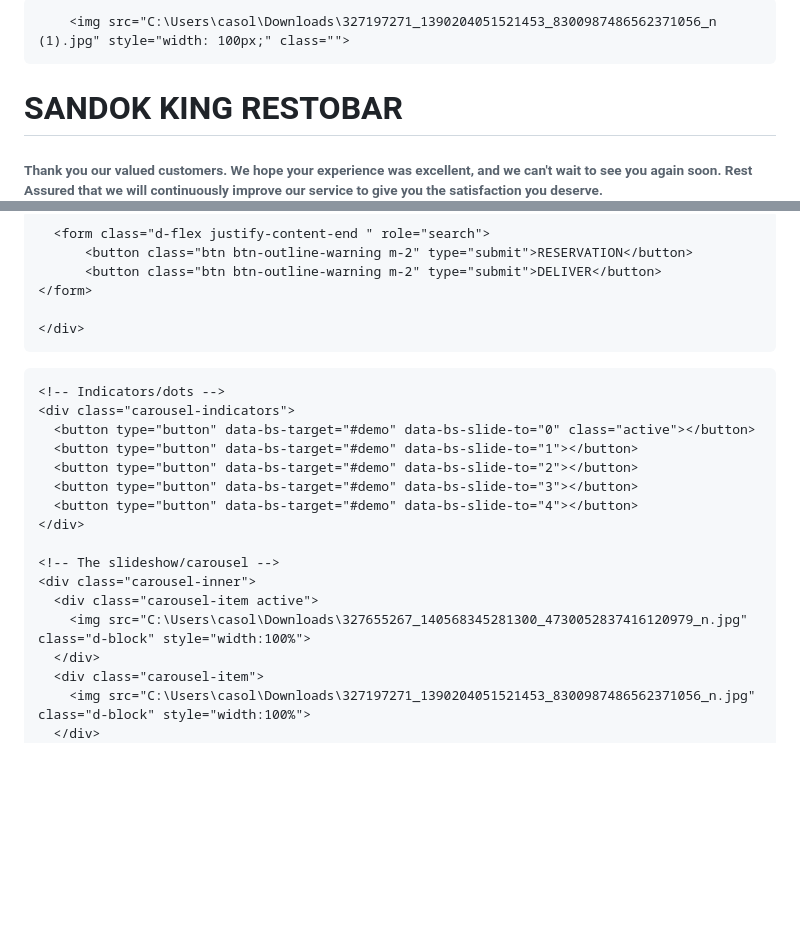
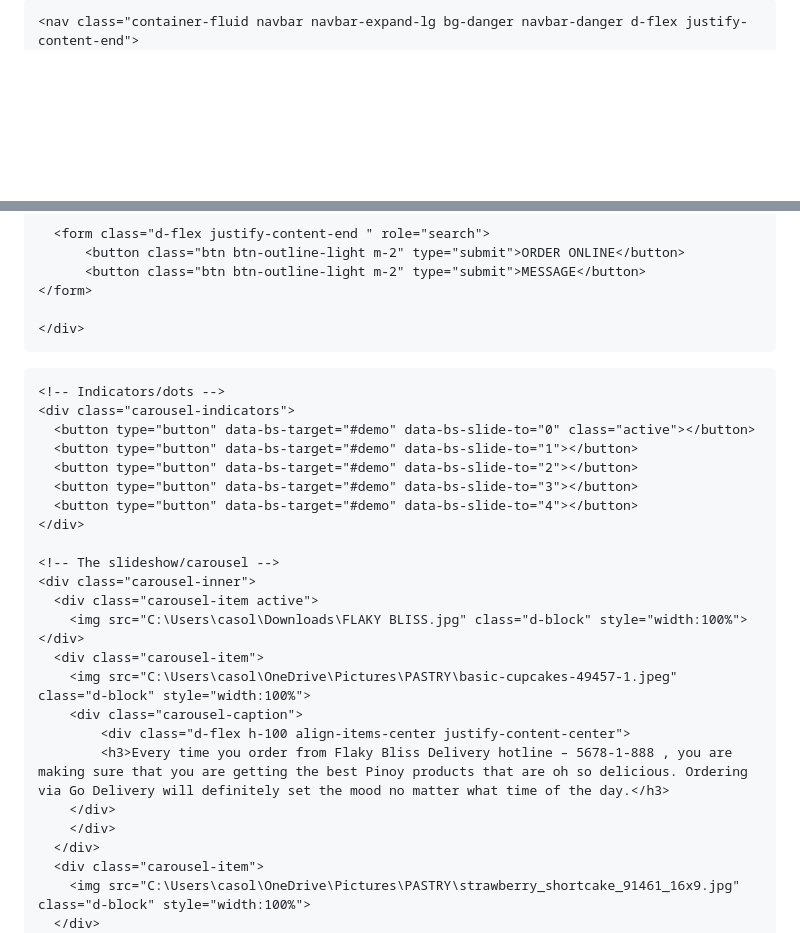
Before and after one commit to kythria/kythria, a Markdown page: README.md, 2 parts joined by grey strips. Drawn GitHub-style; blank space fills up the shorter version.

```diff
--- a/README.md
+++ b/README.md
@@ -1,7 +1,7 @@
 <!DOCTYPE html>
 <html lang="en">
 <head>
-  <title>Bootstrap 5 Example</title>
+  <title>FLAKY BLISS</title>
   <meta charset="utf-8">
   <meta name="viewport" content="width=device-width, initial-scale=1">
   <link href="https://cdn.jsdelivr.net/npm/bootstrap@5.2.3/dist/css/bootstrap.min.css" rel="stylesheet">
@@ -9,14 +9,7 @@
 </head>
 <body>
 
-<div class="container-fluid p-5 bg-dark text-white text-center">
-
-        <img src="C:\Users\casol\Downloads\327197271_1390204051521453_8300987486562371056_n (1).jpg" style="width: 100px;" class="">
-
-  <h1 style="color:yellow">SANDOK   KING    RESTOBAR </h1>
-  <h6 style="color:white">Thank you our valued customers. We hope your experience was excellent, and we can't wait to see you again soon. Rest Assured that we will continuously improve our service to give you the satisfaction you deserve.</h6>
-</div>
-    <nav class="container-fluid navbar navbar-expand-lg bg-dark navbar-dark d-flex justify-content-end">
+    <nav class="container-fluid navbar navbar-expand-lg bg-danger navbar-danger d-flex justify-content-end">
         <div class="container">
       <a class="navbar-brand" href="#">
       </a>
@@ -27,7 +22,7 @@
 
       <form class="d-flex justify-content-end " role="search">
-          <button class="btn btn-outline-warning m-2" type="submit">RESERVATION</button>
-          <button class="btn btn-outline-warning m-2" type="submit">DELIVER</button>
+          <button class="btn btn-outline-light m-2" type="submit">ORDER ONLINE</button>
+          <button class="btn btn-outline-light m-2" type="submit">MESSAGE</button>
     </form>
 
     </div>
@@ -50,9 +45,17 @@
     <!-- The slideshow/carousel -->
     <div class="carousel-inner">
       <div class="carousel-item active">
-        <img src="C:\Users\casol\Downloads\327655267_140568345281300_4730052837416120979_n.jpg" class="d-block" style="width:100%">
+        <img src="C:\Users\casol\Downloads\FLAKY BLISS.jpg" class="d-block" style="width:100%">
+    </div>
+      <div class="carousel-item">
+        <img src="C:\Users\casol\OneDrive\Pictures\PASTRY\basic-cupcakes-49457-1.jpeg"  class="d-block" style="width:100%">
+        <div class="carousel-caption">
+            <div class="d-flex h-100 align-items-center justify-content-center">
+            <h3>Every time you order from Flaky Bliss Delivery hotline – 5678-1-888 , you are making sure that you are getting the best Pinoy products that are oh so delicious. Ordering via Go Delivery will definitely set the mood no matter what time of the day.</h3>
+        </div>
+        </div>
       </div>
       <div class="carousel-item">
-        <img src="C:\Users\casol\Downloads\327197271_1390204051521453_8300987486562371056_n.jpg"  class="d-block" style="width:100%">
+        <img src="C:\Users\casol\OneDrive\Pictures\PASTRY\strawberry_shortcake_91461_16x9.jpg"  class="d-block" style="width:100%">
       </div>
       <div class="carousel-item">
```
Also changed, not shown: other parts of README.md (+7 -8 lines).
